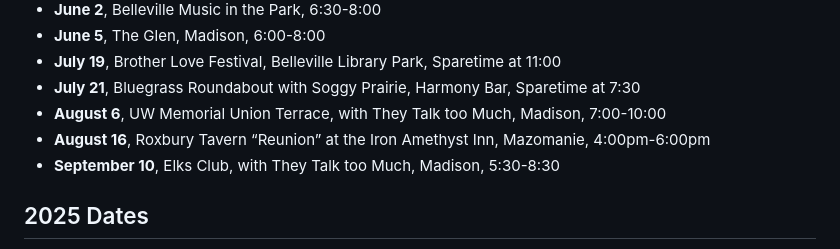
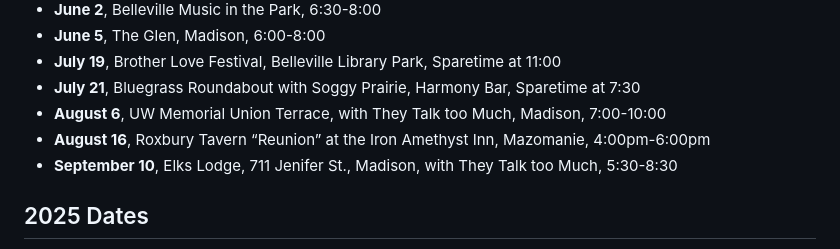
Before and after one commit to qualityshepherd/sparetimebluegrass, a Markdown page: assets/pages/schedule.md, the part around the change. Drawn GitHub-style.

```diff
--- a/assets/pages/schedule.md
+++ b/assets/pages/schedule.md
@@ -10,7 +10,7 @@
 - **July 21**, Bluegrass Roundabout with Soggy Prairie, Harmony Bar, Sparetime at 7:30
 - **August 6**, UW Memorial Union Terrace, with They Talk too Much, Madison, 7:00-10:00
 - **August 16**, Roxbury Tavern “Reunion” at the Iron Amethyst Inn, Mazomanie, 4:00pm-6:00pm
-- **September 10**, Elks Club, with They Talk too Much, Madison, 5:30-8:30
+- **September 10**, Elks Lodge, 711 Jenifer St., Madison, with They Talk too Much, 5:30-8:30
 
 ## 2025 Dates
 - **February 16**, United Way Bluegrass Benefit, Barrymore Theatre, Madison
```
